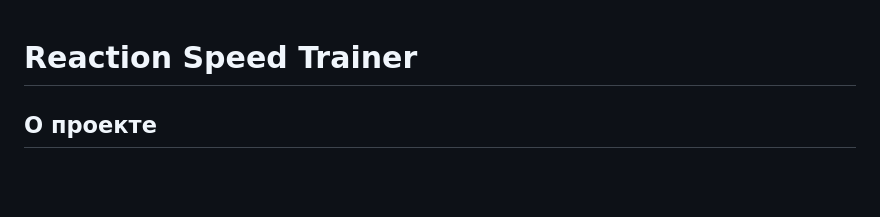
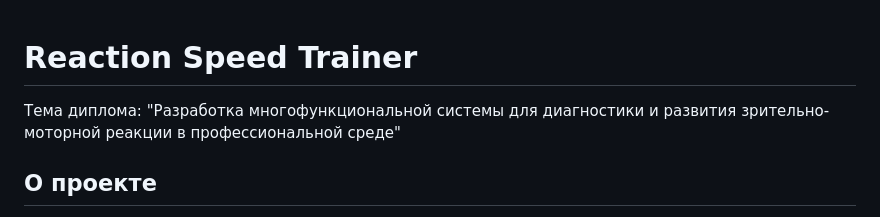
Before and after one commit to RaiFy228/reaction-speed-trainer, a Markdown page: README.md, the part around the change. Rendered like a GitHub page; blank space fills up the shorter version.

```diff
--- a/README.md
+++ b/README.md
@@ -1,5 +1,5 @@
 # Reaction Speed Trainer
-
+Тема диплома: "Разработка многофункциональной системы для диагностики и развития зрительно-моторной реакции в профессиональной среде"
 ## О проекте
 
 Проект **"Тренинг Реакции"** — это многофункциональная система для диагностики и развития зрительно-моторной реакции (ЗМР) в профессиональной среде. Система направлена на тренировку скорости и точности реакции, что способствует укреплению психофизиологических функций организма и может использоваться как в спортивной практике, так и в повседневной жизни.
```
